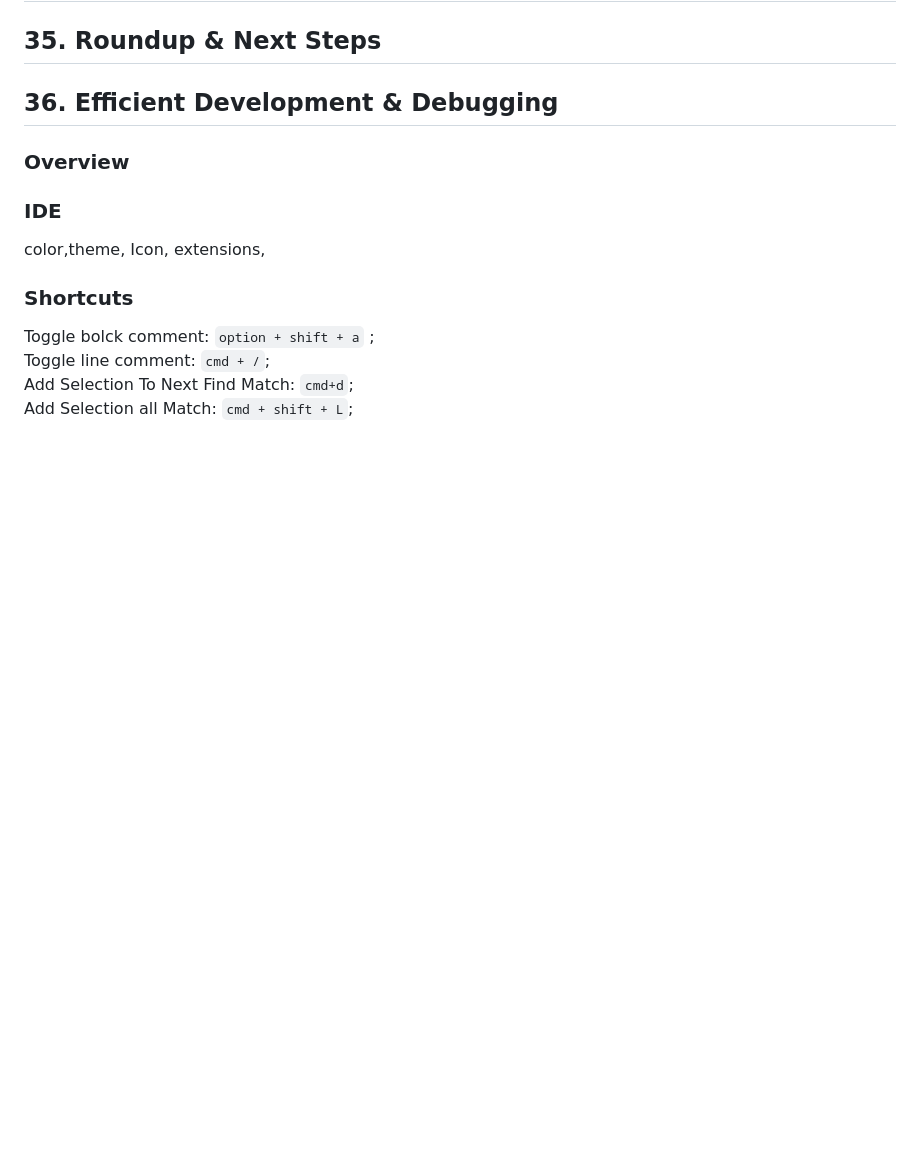
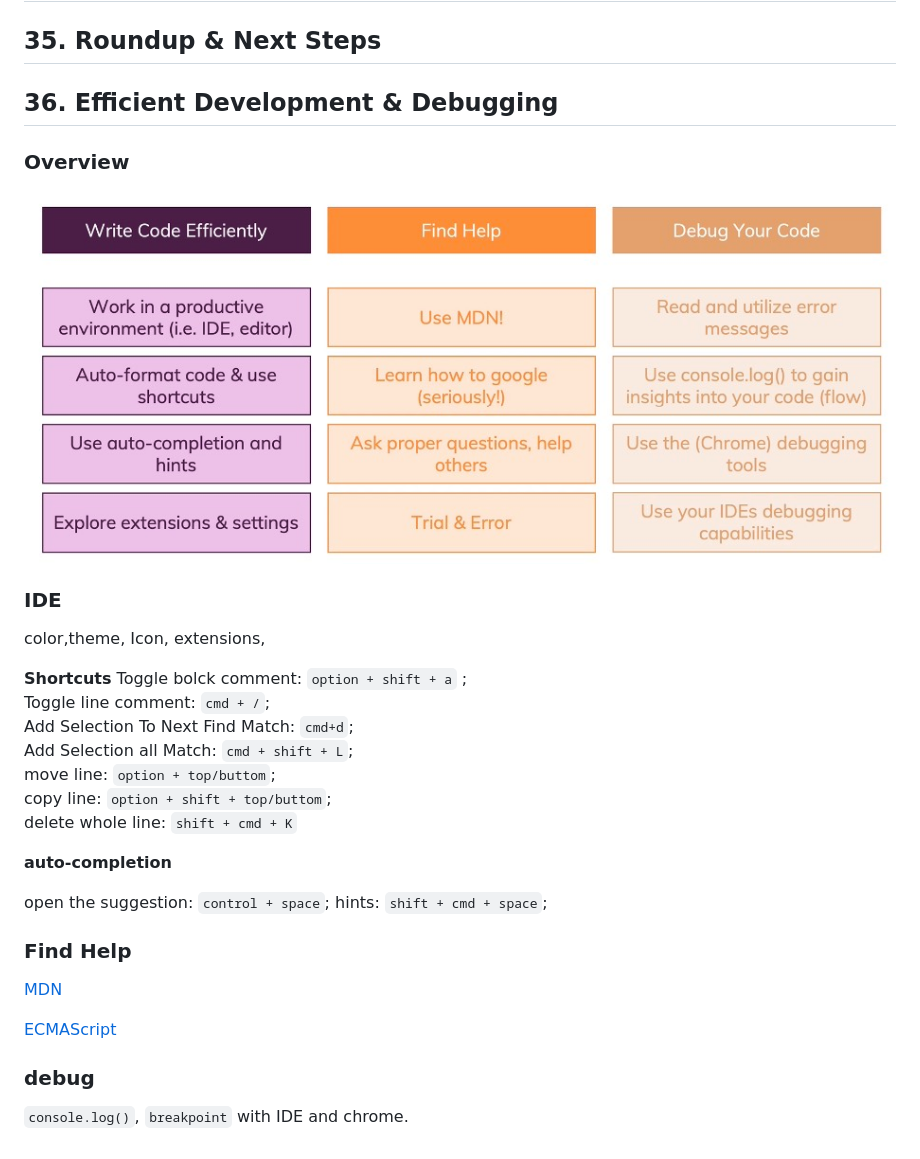
Before and after one commit to maxzhang686/jsnote, a Markdown page: README.md, the part around the change. Rendered like a GitHub page; pictures changed too: noteimgs/section36a.png (added); blank space fills up the shorter version.

Commit message:
section3 debugging finished

```diff
--- a/README.md
+++ b/README.md
@@ -322,11 +322,32 @@ only for external file
 ## 35. Roundup & Next Steps
 ## 36. Efficient Development & Debugging
 ### Overview
+![find](noteimgs/section36a.png)
 ### IDE
 color,theme, Icon, extensions,
 
-### Shortcuts
+**Shortcuts**
 Toggle bolck comment: `option + shift + a` ;
 Toggle line comment: `cmd + /`;
 Add Selection To Next Find Match: `cmd+d`;
 Add Selection all Match: `cmd + shift + L`;
+move line: `option + top/buttom`;
+copy line: `option + shift + top/buttom`;
+delete whole line: `shift + cmd + K`
+
+
+**auto-completion**
+
+open the suggestion: `control + space`;
+hints: `shift + cmd + space`;
+
+### Find Help
+[MDN](https://developer.mozilla.org/en-US/docs/Web/JavaScript)
+
+[ECMAScript](https://www.ecma-international.org/publications/standards/Ecma-262.htm)
+
+
+
+### debug
+`console.log()`,
+ `breakpoint` with IDE and chrome.
```
Also changed, not shown: 1 other file.
